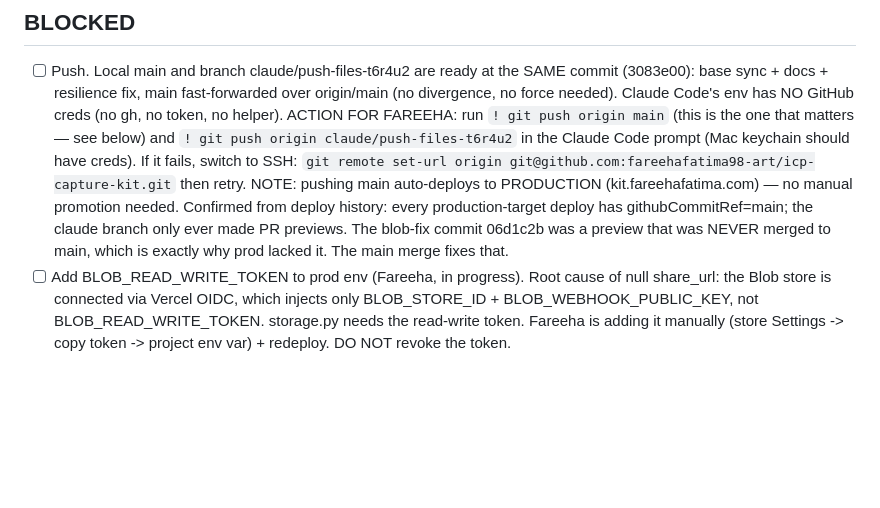
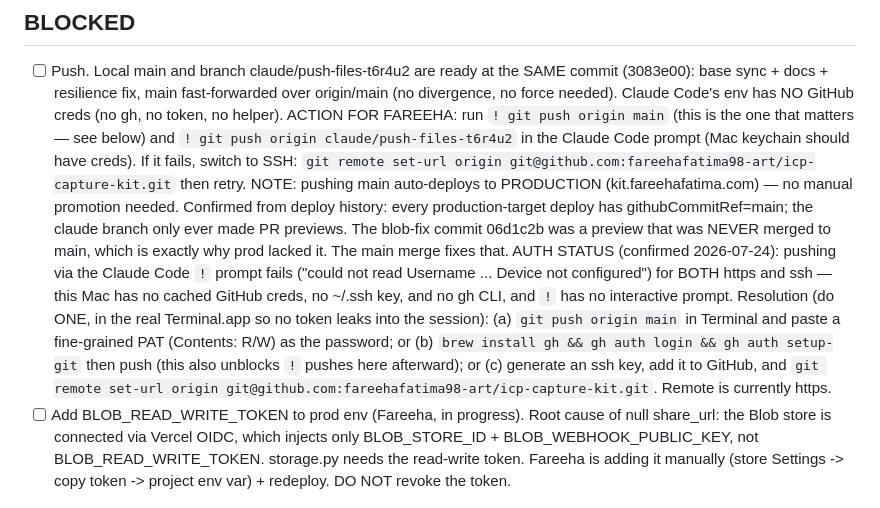
Before and after one commit to fareehafatima98-art/icp-capture-kit, a Markdown page: AGENT_TASKS.md, the part around the change. GitHub-like rendering; blank space fills up the shorter version.

Commit message:
AGENT_TASKS: record confirmed push-auth blocker + resolution paths
Co-Authored-By: Claude Opus 4.8 (1M context) <noreply@anthropic.com>

```diff
--- a/AGENT_TASKS.md
+++ b/AGENT_TASKS.md
@@ -25,6 +25,15 @@ BLOCKED with the exact error. Commit this file with your changes.
       needed. Confirmed from deploy history: every production-target deploy has githubCommitRef=main;
       the claude branch only ever made PR previews. The blob-fix commit 06d1c2b was a preview that
       was NEVER merged to main, which is exactly why prod lacked it. The main merge fixes that.
+      AUTH STATUS (confirmed 2026-07-24): pushing via the Claude Code `!` prompt fails
+      ("could not read Username ... Device not configured") for BOTH https and ssh — this Mac has
+      no cached GitHub creds, no ~/.ssh key, and no gh CLI, and `!` has no interactive prompt.
+      Resolution (do ONE, in the real Terminal.app so no token leaks into the session): (a)
+      `git push origin main` in Terminal and paste a fine-grained PAT (Contents: R/W) as the
+      password; or (b) `brew install gh && gh auth login && gh auth setup-git` then push (this
+      also unblocks `!` pushes here afterward); or (c) generate an ssh key, add it to GitHub, and
+      `git remote set-url origin git@github.com:fareehafatima98-art/icp-capture-kit.git`. Remote
+      is currently https.
 - [ ] Add BLOB_READ_WRITE_TOKEN to prod env (Fareeha, in progress). Root cause of null share_url:
       the Blob store is connected via Vercel OIDC, which injects only BLOB_STORE_ID +
       BLOB_WEBHOOK_PUBLIC_KEY, not BLOB_READ_WRITE_TOKEN. storage.py needs the read-write token.
```
